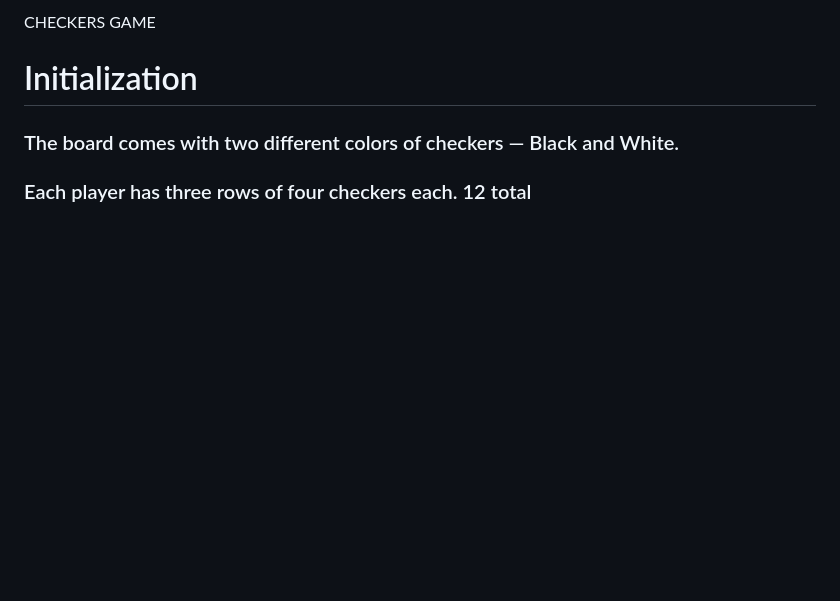
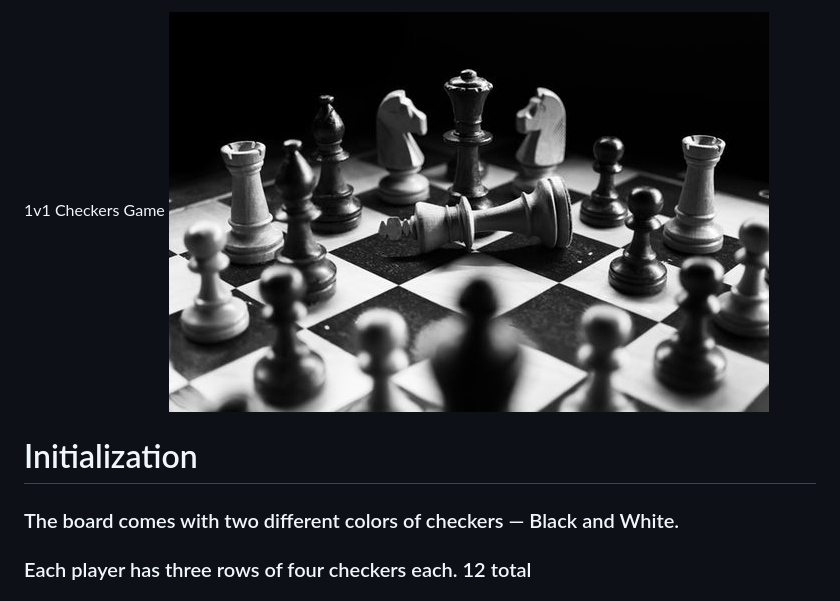
Before and after one commit to chrism-la/checkersGame, a Markdown page: README.md, the part around the change. Drawn GitHub-style; blank space fills up the shorter version.

Commit message:
added image path to readME

```diff
--- a/README.md
+++ b/README.md
@@ -1,4 +1,4 @@
-CHECKERS GAME
+1v1 Checkers Game ![Screenshot](images/chess.jpg)
 
 # Initialization
 
```
